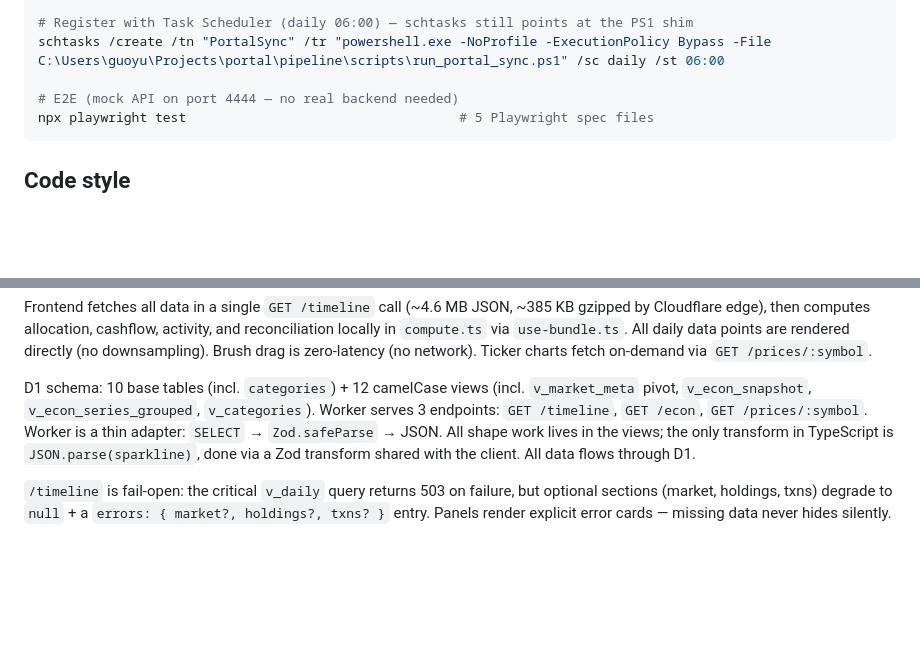
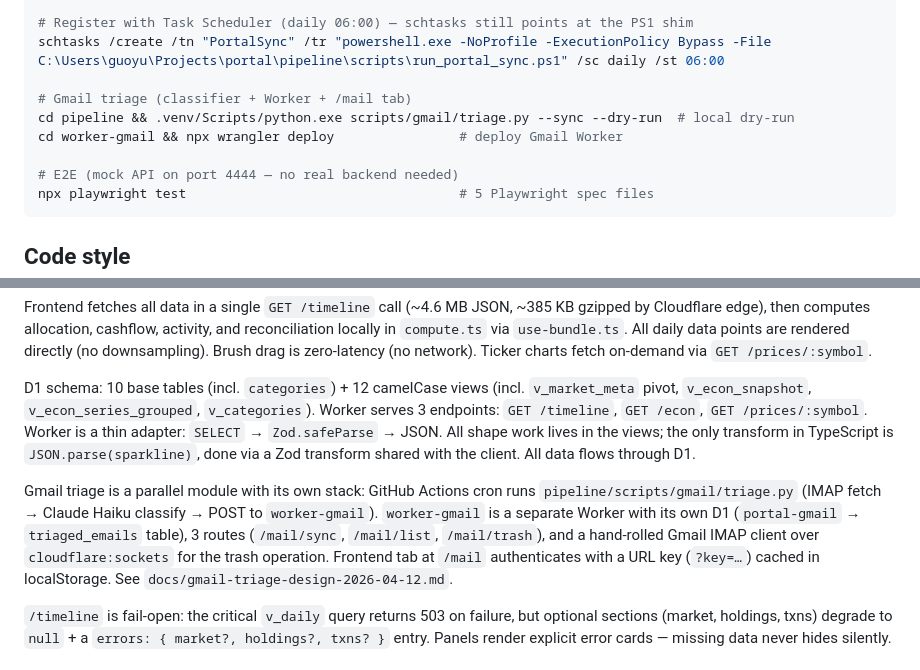
Before and after one commit to Guoyuer/portal, a Markdown page: CLAUDE.md, 2 parts joined by grey strips. Rendered like a GitHub page; blank space fills up the shorter version.

Commit message:
docs(claude.md): add Gmail triage commands + architecture paragraph
Commands block: gmail/triage.py --dry-run + worker-gmail deploy.
Architecture: note the parallel Gmail stack (GH Actions + worker-gmail
+ /mail tab + cloudflare:sockets IMAP) alongside the existing Finance
data flow. Points at the full design doc.

````diff
--- a/CLAUDE.md
+++ b/CLAUDE.md
@@ -38,6 +38,10 @@ cd pipeline && .venv/Scripts/python.exe scripts/run_automation.py --force --loca
 # Register with Task Scheduler (daily 06:00) — schtasks still points at the PS1 shim
 schtasks /create /tn "PortalSync" /tr "powershell.exe -NoProfile -ExecutionPolicy Bypass -File C:\Users\guoyu\Projects\portal\pipeline\scripts\run_portal_sync.ps1" /sc daily /st 06:00
 
+# Gmail triage (classifier + Worker + /mail tab)
+cd pipeline && .venv/Scripts/python.exe scripts/gmail/triage.py --sync --dry-run  # local dry-run
+cd worker-gmail && npx wrangler deploy                # deploy Gmail Worker
+
 # E2E (mock API on port 4444 — no real backend needed)
 npx playwright test                                   # 5 Playwright spec files
 ```
@@ -60,6 +64,8 @@ Frontend fetches all data in a single `GET /timeline` call (~4.6 MB JSON, ~385 K
 
 D1 schema: 10 base tables (incl. `categories`) + 12 camelCase views (incl. `v_market_meta` pivot, `v_econ_snapshot`, `v_econ_series_grouped`, `v_categories`). Worker serves 3 endpoints: `GET /timeline`, `GET /econ`, `GET /prices/:symbol`. Worker is a thin adapter: `SELECT` → `Zod.safeParse` → JSON. All shape work lives in the views; the only transform in TypeScript is `JSON.parse(sparkline)`, done via a Zod transform shared with the client. All data flows through D1.
 
+Gmail triage is a parallel module with its own stack: GitHub Actions cron runs `pipeline/scripts/gmail/triage.py` (IMAP fetch → Claude Haiku classify → POST to `worker-gmail`). `worker-gmail` is a separate Worker with its own D1 (`portal-gmail` → `triaged_emails` table), 3 routes (`/mail/sync`, `/mail/list`, `/mail/trash`), and a hand-rolled Gmail IMAP client over `cloudflare:sockets` for the trash operation. Frontend tab at `/mail` authenticates with a URL key (`?key=…`) cached in localStorage. See `docs/gmail-triage-design-2026-04-12.md`.
+
 `/timeline` is fail-open: the critical `v_daily` query returns 503 on failure, but optional sections (market, holdings, txns) degrade to `null` + a `errors: { market?, holdings?, txns? }` entry. Panels render explicit error cards — missing data never hides silently.
 
 ## Accessibility
````
